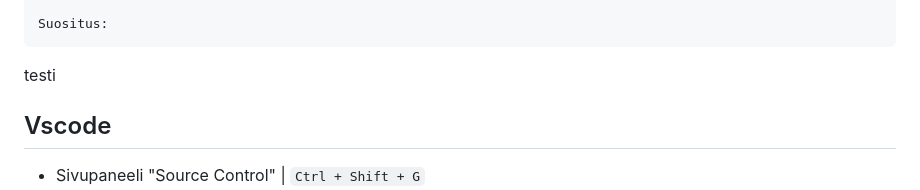
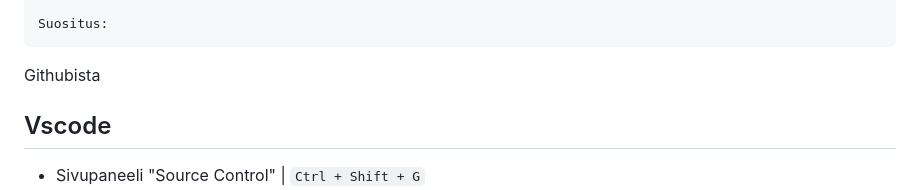
Before and after one commit to Severi621/Pesula-sovellus, a Markdown page: github-ohje/README.md, the part around the change. Rendered like a GitHub page.

````diff
--- a/github-ohje/README.md
+++ b/github-ohje/README.md
@@ -16,7 +16,8 @@ Vinkit:
 
 Suositus:
 ```
-testi
+Githubista
+
 ## Vscode
 - Sivupaneeli "Source Control" | `Ctrl + Shift + G`
 - Clone Repository -> Clone from Github
````
